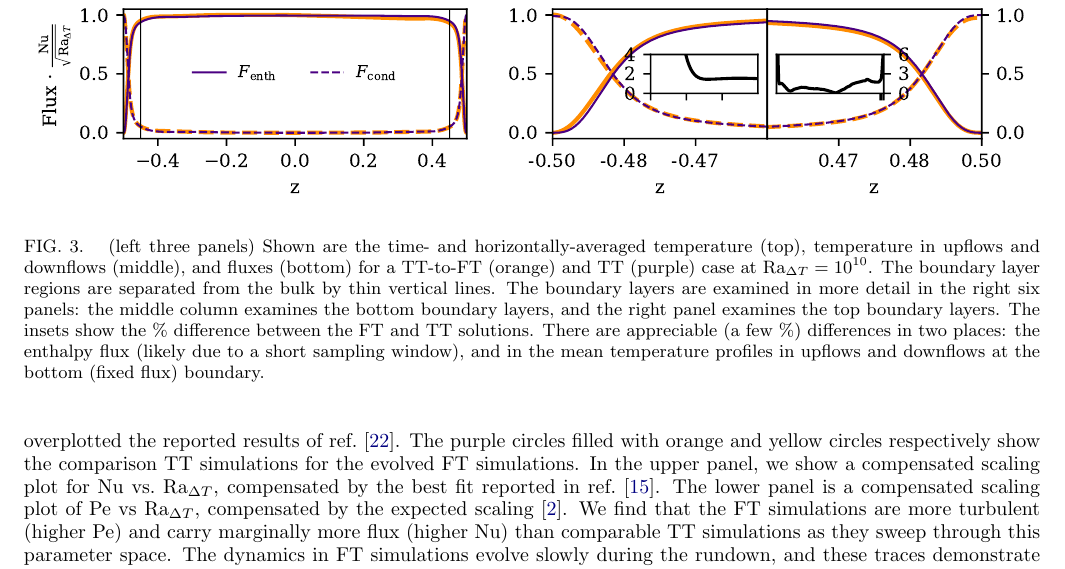
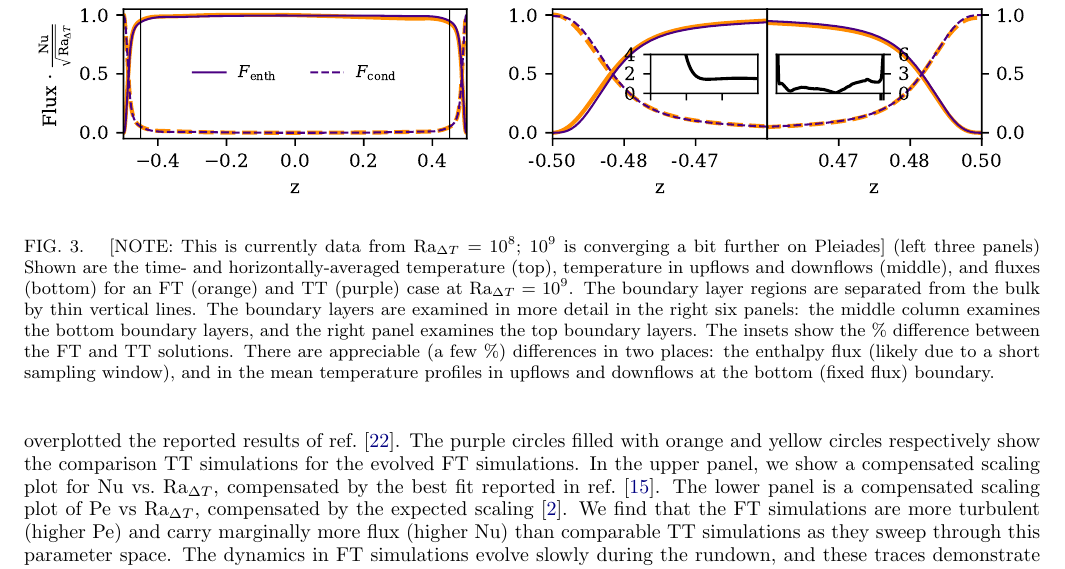
Before and after one commit to evanhanders/mixedft_evolution_paper, a LaTeX paper (tex/mixedft_evolution_ms.tex): part of page 6 of 14, cut so that both start at the same text. Compiled offline with pdfLaTeX.

Commit message:
corrects fig 3 caption

```diff
--- a/tex/mixedft_evolution_ms.tex
+++ b/tex/mixedft_evolution_ms.tex
@@ -280,7 +280,8 @@ Furthermore, the heightened values of Nu and especially Pe suggest that the dyna
 \begin{figure}
 \includegraphics[width=\textwidth]{./figs/rbc_1D_profiles.pdf}
 \caption{
-	(left three panels) Shown are the time- and horizontally-averaged temperature (top), temperature in upflows and downflows (middle), and fluxes (bottom) for a TT-to-FT (orange) and TT (purple) case at Ra$_{\Delta T} = 10^{10}$.
+	[NOTE: This is currently data from Ra$_{\Delta T} = 10^8$; $10^9$ is converging a bit further on Pleiades]
+	(left three panels) Shown are the time- and horizontally-averaged temperature (top), temperature in upflows and downflows (middle), and fluxes (bottom) for an FT (orange) and TT (purple) case at Ra$_{\Delta T} = 10^{9}$.
 	The boundary layer regions are separated from the bulk by thin vertical lines.
 	The boundary layers are examined in more detail in the right six panels: the middle column examines the bottom boundary layers, and the right panel examines the top boundary layers.
 	The insets show the \% difference between the FT and TT solutions.
```
